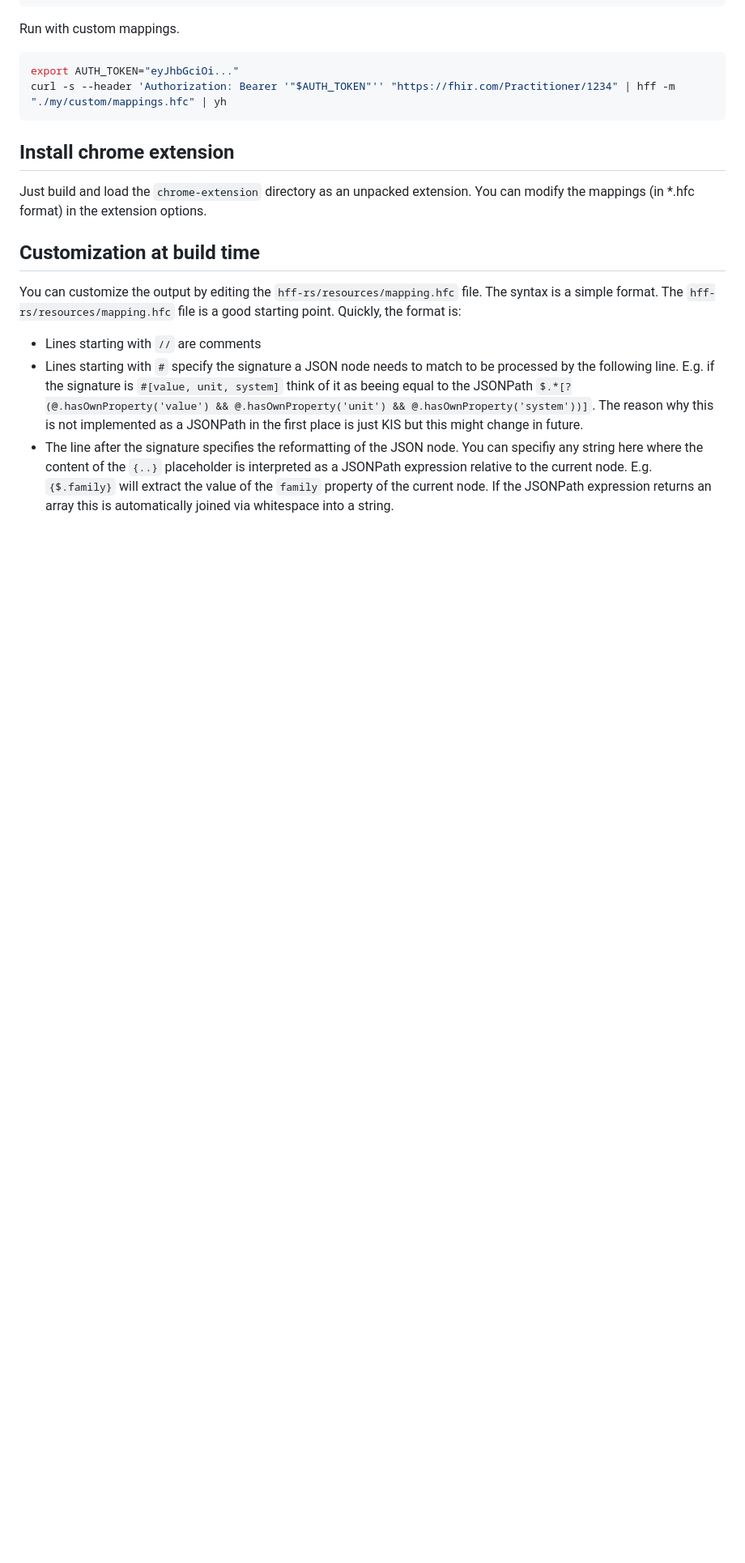
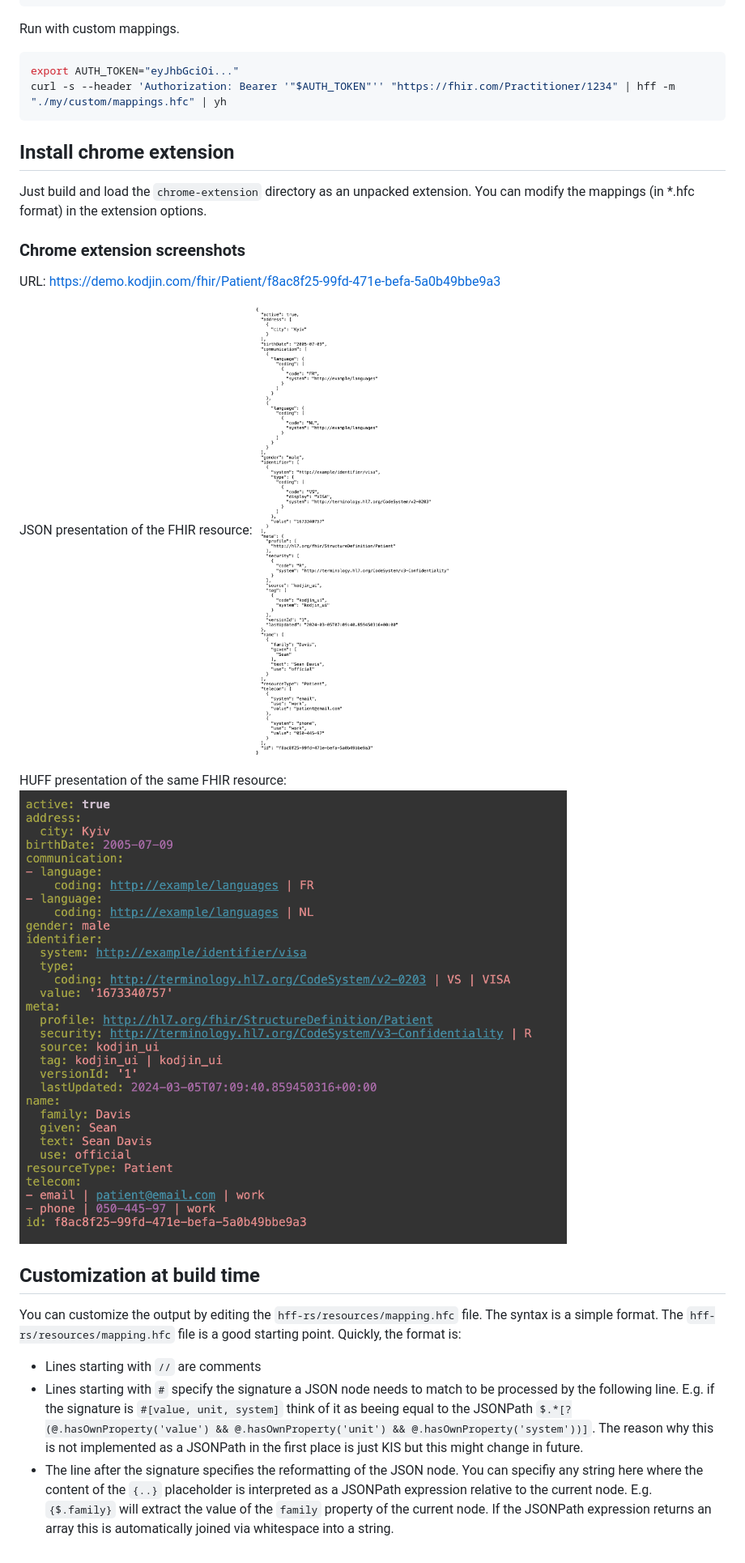
Before and after one commit to Firemetrics/HUFF, a Markdown page: README.md, the part around the change. Shown: that part at 81% size. Rendered like a GitHub page; pictures changed too: screenshots/kodjin-patient-huff.png (added), screenshots/kodjin-patient-json.png (added); blank space fills up the shorter version.

Commit message:
Example from https://demo.kodjin.com/fhir

```diff
--- a/README.md
+++ b/README.md
@@ -22,6 +22,16 @@ curl -s --header 'Authorization: Bearer '"$AUTH_TOKEN"'' "https://fhir.com/Pract
 ## Install chrome extension
 Just build and load the `chrome-extension` directory as an unpacked extension. You can modify the mappings (in *.hfc format) in the extension options.
 
+### Chrome extension screenshots
+
+URL: https://demo.kodjin.com/fhir/Patient/f8ac8f25-99fd-471e-befa-5a0b49bbe9a3
+
+JSON presentation of the FHIR resource:
+![JSON](./screenshots/kodjin-patient-json.png)
+
+HUFF presentation of the same FHIR resource:
+![HUFF](./screenshots/kodjin-patient-huff.png)
+
 ## Customization at build time
 You can customize the output by editing the `hff-rs/resources/mapping.hfc` file. The syntax is a simple format. The `hff-rs/resources/mapping.hfc` file is a good starting point. Quickly, the format is:
 - Lines starting with `//` are comments
```
